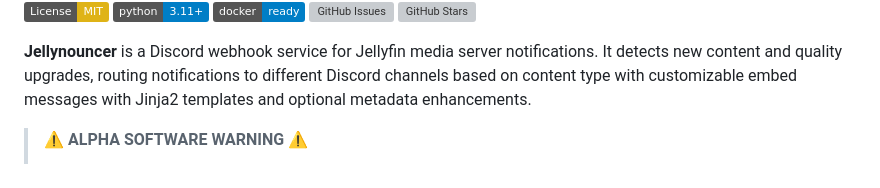
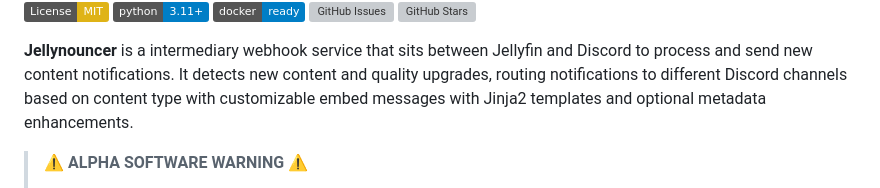
Before and after one commit to themaluxis/Jellynouncer, a Markdown page: Readme.md, the part around the change. GitHub-like rendering; badges without logos; grey boxes are pictures that could not be loaded.

```diff
--- a/Readme.md
+++ b/Readme.md
@@ -8,7 +8,7 @@
 [![GitHub Issues](https://img.shields.io/github/issues/MarkusMcNugen/Jellynouncer)](https://github.com/MarkusMcNugen/Jellynouncer/issues)
 [![GitHub Stars](https://img.shields.io/github/stars/MarkusMcNugen/Jellynouncer?style=social)](https://github.com/MarkusMcNugen/Jellynouncer/stargazers)
 
-**Jellynouncer** is a Discord webhook service for Jellyfin media server notifications. It detects new content and quality upgrades, routing notifications to different Discord channels based on content type with customizable embed messages with Jinja2 templates and optional metadata enhancements.
+**Jellynouncer** is a intermediary webhook service that sits between Jellyfin and Discord to process and send new content notifications. It detects new content and quality upgrades, routing notifications to different Discord channels based on content type with customizable embed messages with Jinja2 templates and optional metadata enhancements.
 
 > ⚠️ **ALPHA SOFTWARE WARNING** ⚠️
 >
```
